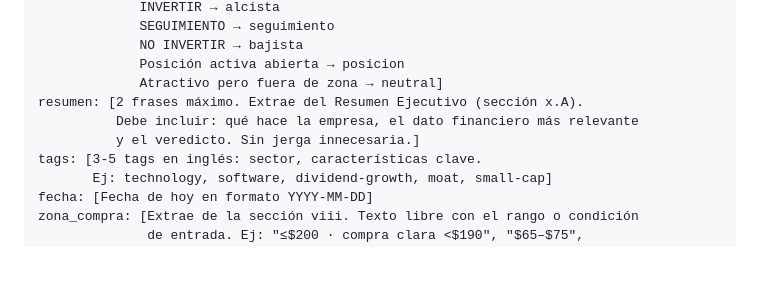
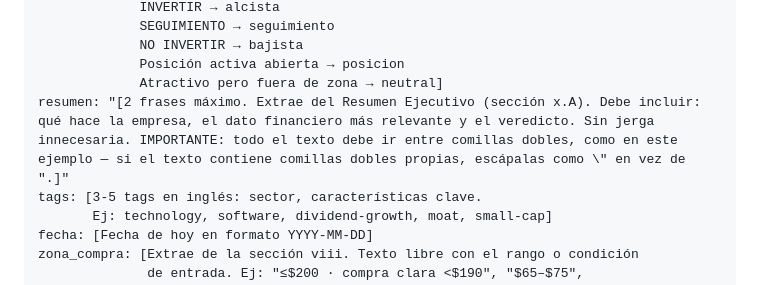
Before and after one commit to diegogh33/atlas-research, a Markdown page: README.md, the part around the change. GitHub-like rendering; blank space fills up the shorter version.

```diff
--- a/README.md
+++ b/README.md
@@ -155,9 +155,7 @@ valoracion: [Mapea el veredicto así:
              NO INVERTIR → bajista
              Posición activa abierta → posicion
              Atractivo pero fuera de zona → neutral]
-resumen: [2 frases máximo. Extrae del Resumen Ejecutivo (sección x.A).
-          Debe incluir: qué hace la empresa, el dato financiero más relevante
-          y el veredicto. Sin jerga innecesaria.]
+resumen: "[2 frases máximo. Extrae del Resumen Ejecutivo (sección x.A). Debe incluir: qué hace la empresa, el dato financiero más relevante y el veredicto. Sin jerga innecesaria. IMPORTANTE: todo el texto debe ir entre comillas dobles, como en este ejemplo — si el texto contiene comillas dobles propias, escápalas como \" en vez de ".]"
 tags: [3-5 tags en inglés: sector, características clave.
        Ej: technology, software, dividend-growth, moat, small-cap]
 fecha: [Fecha de hoy en formato YYYY-MM-DD]
```
